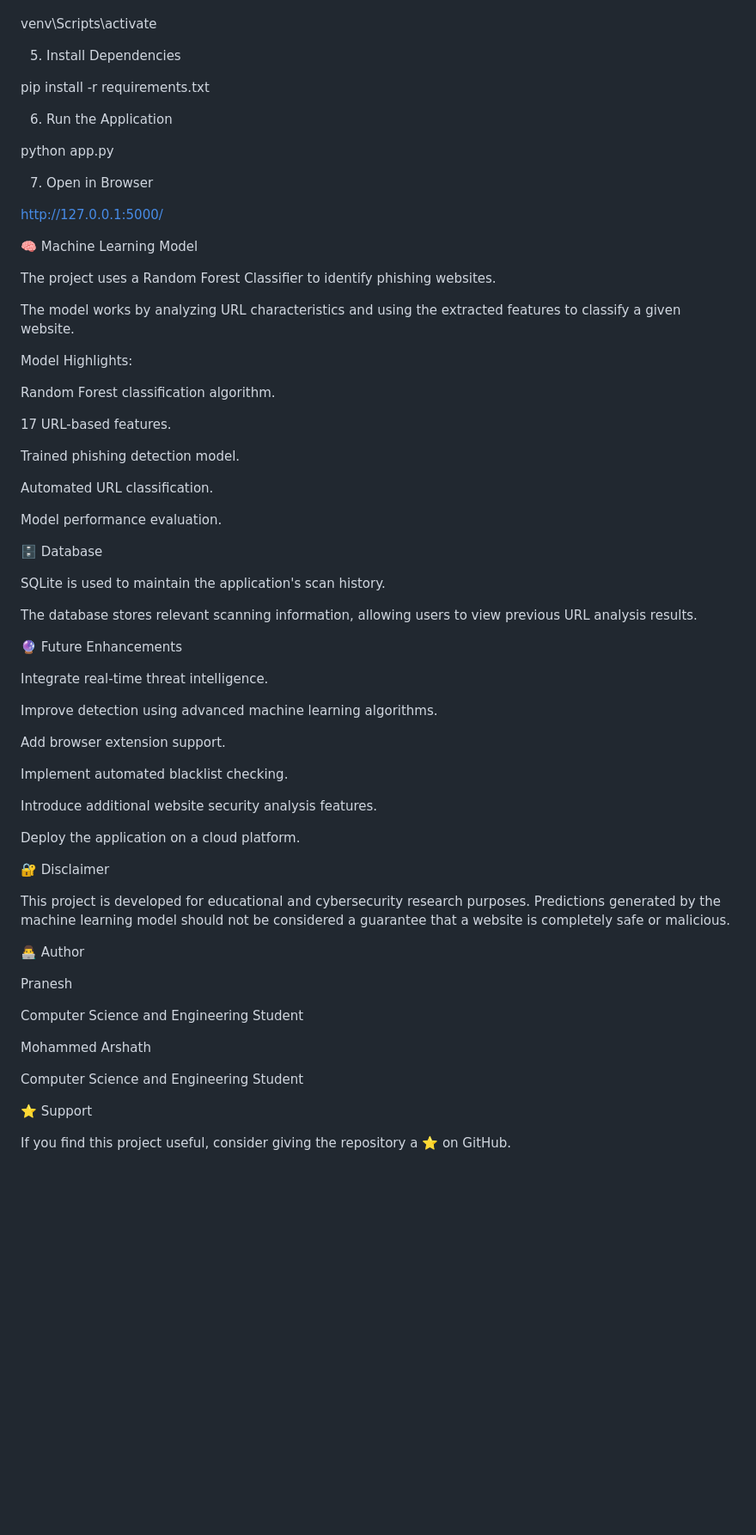
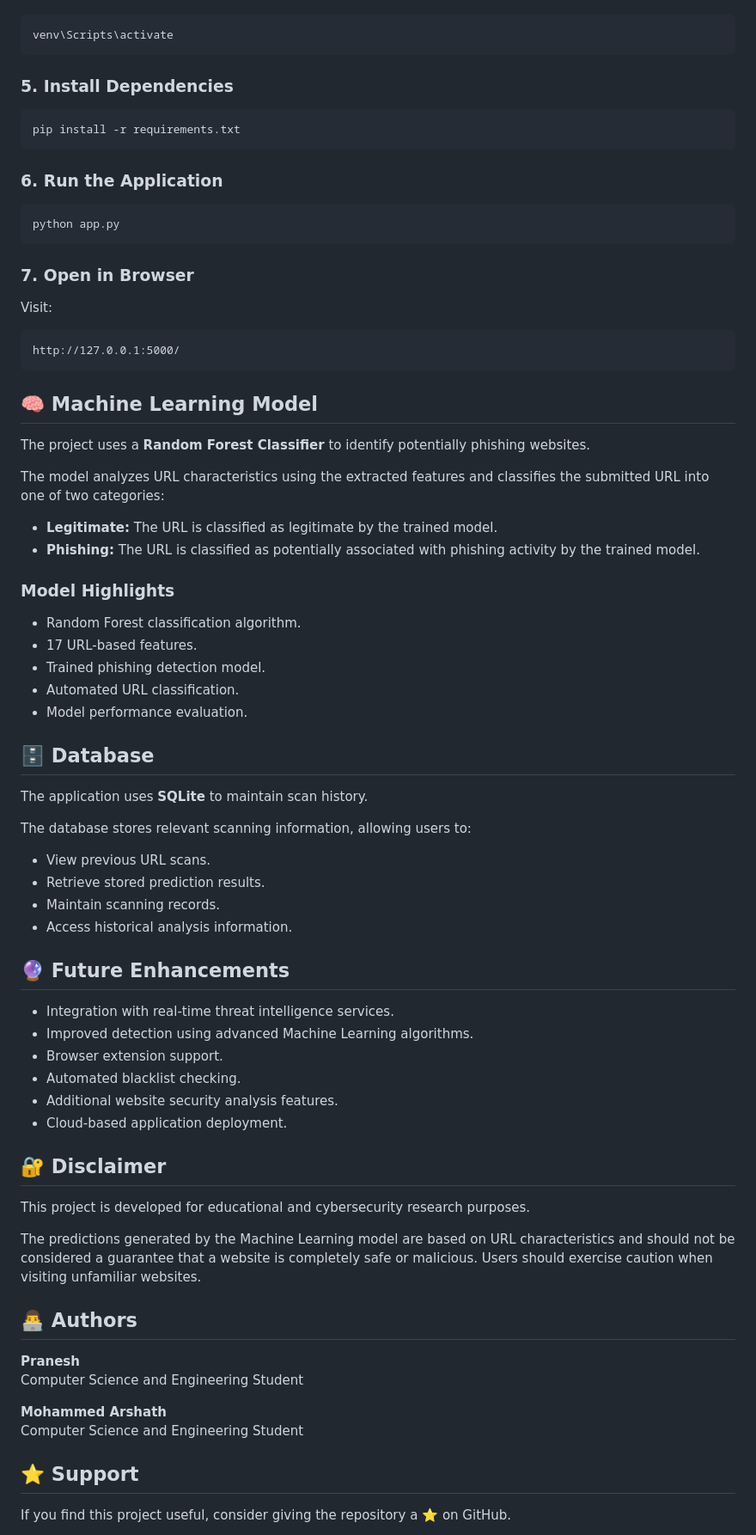
Before and after one commit to Pranesh29072006/Machine-Learning-Based-Phishing-Website-Detection-System, a Markdown page: README.md, the part around one of its changes. Shown at 86% size. Rendered like a GitHub page; blank space fills up the shorter version.

Commit message:
Refactor README for improved readability and structure
Updated README formatting and content for clarity and structure.

````diff
--- a/README.md
+++ b/README.md
@@ -152,72 +157,80 @@ Windows:
 
+```powershell
 venv\Scripts\activate
+```
 
-5. Install Dependencies
+### 5. Install Dependencies
 
+```bash
 pip install -r requirements.txt
+```
 
-6. Run the Application
+### 6. Run the Application
 
+```bash
 python app.py
+```
 
-7. Open in Browser
+### 7. Open in Browser
 
+Visit:
+
+```text
 http://127.0.0.1:5000/
+```
 
-🧠 Machine Learning Model
+## 🧠 Machine Learning Model
 
-The project uses a Random Forest Classifier to identify phishing websites.
+The project uses a **Random Forest Classifier** to identify potentially phishing websites.
 
-The model works by analyzing URL characteristics and using the extracted features to classify a given website.
+The model analyzes URL characteristics using the extracted features and classifies the submitted URL into one of two categories:
 
-Model Highlights:
+- **Legitimate:** The URL is classified as legitimate by the trained model.
+- **Phishing:** The URL is classified as potentially associated with phishing activity by the trained model.
 
-Random Forest classification algorithm.
+### Model Highlights
 
-17 URL-based features.
+- Random Forest classification algorithm.
+- 17 URL-based features.
+- Trained phishing detection model.
+- Automated URL classification.
+- Model performance evaluation.
 
-Trained phishing detection model.
+## 🗄️ Database
 
-Automated URL classification.
+The application uses **SQLite** to maintain scan history.
 
-Model performance evaluation.
+The database stores relevant scanning information, allowing users to:
 
-🗄️ Database
+- View previous URL scans.
+- Retrieve stored prediction results.
+- Maintain scanning records.
+- Access historical analysis information.
 
-SQLite is used to maintain the application's scan history.
+## 🔮 Future Enhancements
 
-The database stores relevant scanning information, allowing users to view previous URL analysis results.
+- Integration with real-time threat intelligence services.
+- Improved detection using advanced Machine Learning algorithms.
+- Browser extension support.
+- Automated blacklist checking.
+- Additional website security analysis features.
+- Cloud-based application deployment.
 
-🔮 Future Enhancements
+## 🔐 Disclaimer
 
-Integrate real-time threat intelligence.
+This project is developed for educational and cybersecurity research purposes.
 
-Improve detection using advanced machine learning algorithms.
+The predictions generated by the Machine Learning model are based on URL characteristics and should not be considered a guarantee that a website is completely safe or malicious. Users should exercise caution when visiting unfamiliar websites.
 
-Add browser extension support.
+## 👨‍💻 Authors
 
-Implement automated blacklist checking.
-
-Introduce additional website security analysis features.
-
-Deploy the application on a cloud platform.
-
-🔐 Disclaimer
-
-This project is developed for educational and cybersecurity research purposes. Predictions generated by the machine learning model should not be considered a guarantee that a website is completely safe or malicious.
-
-👨‍💻 Author
-
-Pranesh
-
+**Pranesh**
 Computer Science and Engineering Student
 
-Mohammed Arshath
-
+**Mohammed Arshath**
 Computer Science and Engineering Student
 
-
-⭐ Support
+## ⭐ Support
 
 If you find this project useful, consider giving the repository a ⭐ on GitHub.
 
````
Also changed, not shown: other parts of README.md (+97 -87 lines).
